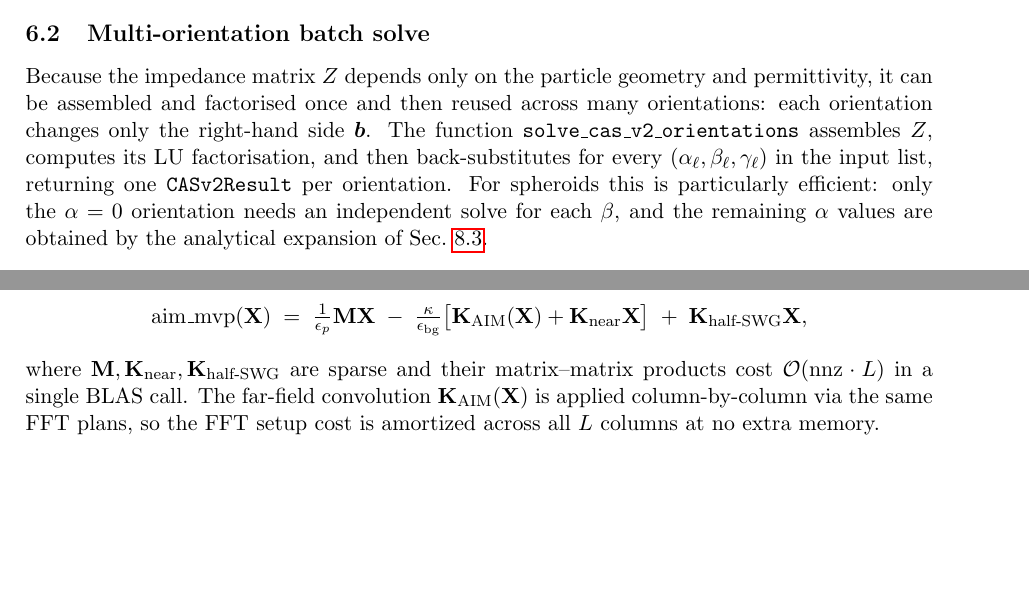
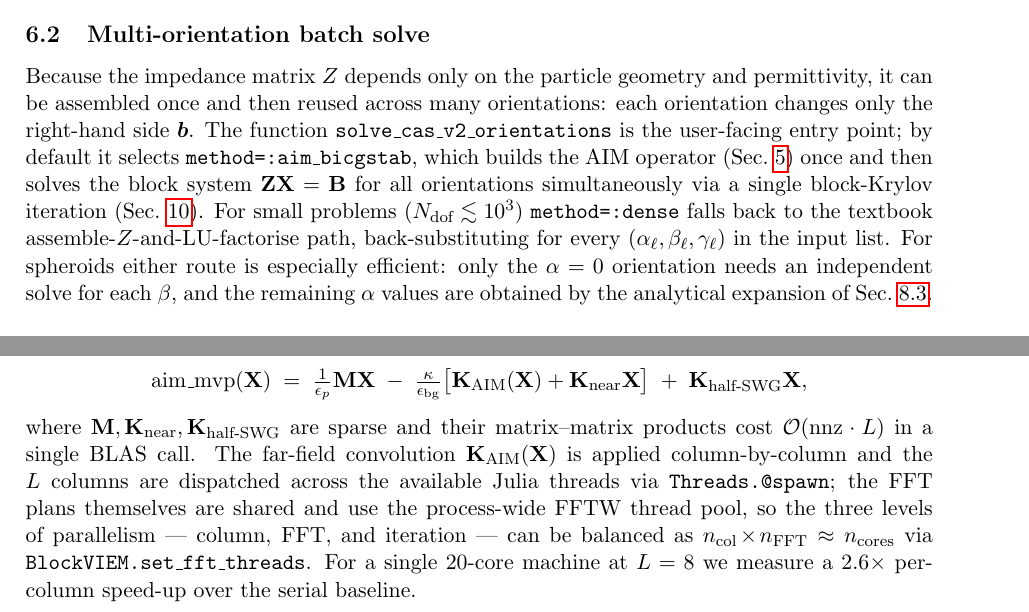
Before and after one commit to NobuhiroMoteki/block-VIEM.jl, a LaTeX document (docs/theory_note.tex): two parts of pages 13 and 23 of 28 before the commit and two parts of pages 13 and 24 of 29 after it, joined at a grey line, cut so that both start at the same text, the shorter picture padded with empty space. Compiled offline with pdfLaTeX.

Commit message:
docs: reflect threaded setup + block MVP in README and theory_note
README — add a new '### Parallel execution' subsection documenting
`-t N` / JULIA_NUM_THREADS, the parallel setup (assemble_precorrection,
build_aim_projection), the column-parallel block MVP, FFTW's thread
pool, and the `projection=` / `mass=` reuse API for wavelength sweeps.
Flag the pre-parallelization single-threaded wall-time caveats on the
Au-sphere, low-contrast-sphere, and Phase-A-memory tables so readers
know where the 2–3× setup speed-up applies.

theory_note.tex — update §8.2 'Multi-orientation batch solve' to
reflect the AIM block-Krylov default (the old text described the
assemble-Z-and-LU-factorise path as if it were the default). Add a
new §8.3 'Parallel execution' covering setup parallelization, block
MVP column dispatch, FFTW thread pool, the
`n_fft = cld(N_thr, L)` balance rule, and the parameter-sweep reuse
API. Update the Phase-A memory-table caption to mark the
single-threaded timing as a pre-parallelization baseline. Rebuild
the PDF (29 pages, up from 28).

```diff
--- a/docs/theory_note.tex
+++ b/docs/theory_note.tex
@@ -1013,13 +1017,19 @@ the sparse mass and precorrection contributions suffices in our tests.
 %----------------------------------------------------------------------
 
 Because the impedance matrix $Z$ depends only on the particle geometry
-and permittivity, it can be assembled and factorised once and then
-reused across many orientations: each orientation changes only the
-right-hand side $\bm{b}$. The function
-\texttt{solve\_cas\_v2\_orientations} assembles $Z$, computes its LU
-factorisation, and then back-substitutes for every
-$(\alpha_\ell,\beta_\ell,\gamma_\ell)$ in the input list, returning one
-\texttt{CASv2Result} per orientation. For spheroids this is particularly
-efficient: only the $\alpha = 0$ orientation needs an independent solve
-for each $\beta$, and the remaining $\alpha$ values are obtained by the
-analytical expansion of Sec.~\ref{sec:alpha-expansion}.
+and permittivity, it can be assembled once and then reused across many
+orientations: each orientation changes only the right-hand side
+$\bm{b}$. The function \texttt{solve\_cas\_v2\_orientations} is the
+user-facing entry point; by default it selects
+\texttt{method=:aim\_bicgstab}, which builds the AIM operator
+(Sec.~\ref{sec:aim}) once and then solves the block system
+$\mathbf{Z}\mathbf{X}=\mathbf{B}$ for all orientations simultaneously
+via a single block-Krylov iteration
+(Sec.~\ref{sec:block-krylov}). For small problems
+($N_{\text{dof}}\lesssim 10^3$) \texttt{method=:dense} falls back to
+the textbook assemble-$Z$-and-LU-factorise path, back-substituting for
+every $(\alpha_\ell,\beta_\ell,\gamma_\ell)$ in the input list. For
+spheroids either route is especially efficient: only the $\alpha = 0$
+orientation needs an independent solve for each $\beta$, and the
+remaining $\alpha$ values are obtained by the analytical expansion of
+Sec.~\ref{sec:alpha-expansion}.
@@ -2054,9 +2128,15 @@ The AIM operator supports the multi-RHS form
 where $\mathbf{M},\mathbf{K}_{\text{near}},\mathbf{K}_{\text{half-SWG}}$
 are sparse and their matrix--matrix products cost $\mathcal{O}(\text{nnz}\cdot L)$
 in a single BLAS call. The far-field convolution
-$\mathbf{K}_{\text{AIM}}(\mathbf{X})$ is applied column-by-column via
-the same FFT plans, so the FFT setup cost is amortized across all $L$
-columns at no extra memory.
+$\mathbf{K}_{\text{AIM}}(\mathbf{X})$ is applied column-by-column and
+the $L$ columns are dispatched across the available Julia threads via
+\texttt{Threads.@spawn}; the FFT plans themselves are shared and use
+the process-wide FFTW thread pool, so the three levels of parallelism
+--- column, FFT, and iteration --- can be balanced as
+$n_{\text{col}}\!\times\!n_{\text{FFT}} \approx n_{\text{cores}}$ via
+\texttt{BlockVIEM.set\_fft\_threads}. For a single 20-core machine at
+$L=8$ we measure a $2.6\times$ per-column speed-up over the serial
+baseline.
 
 \paragraph{Block BiCGSTAB.}
 The default solver follows Tadano, Sakurai and Kuramashi~\cite{TSK2009}
```
Also changed, not shown: README.md, docs/theory_note.pdf, docs/theory_note.tex (72 more changed lines).
